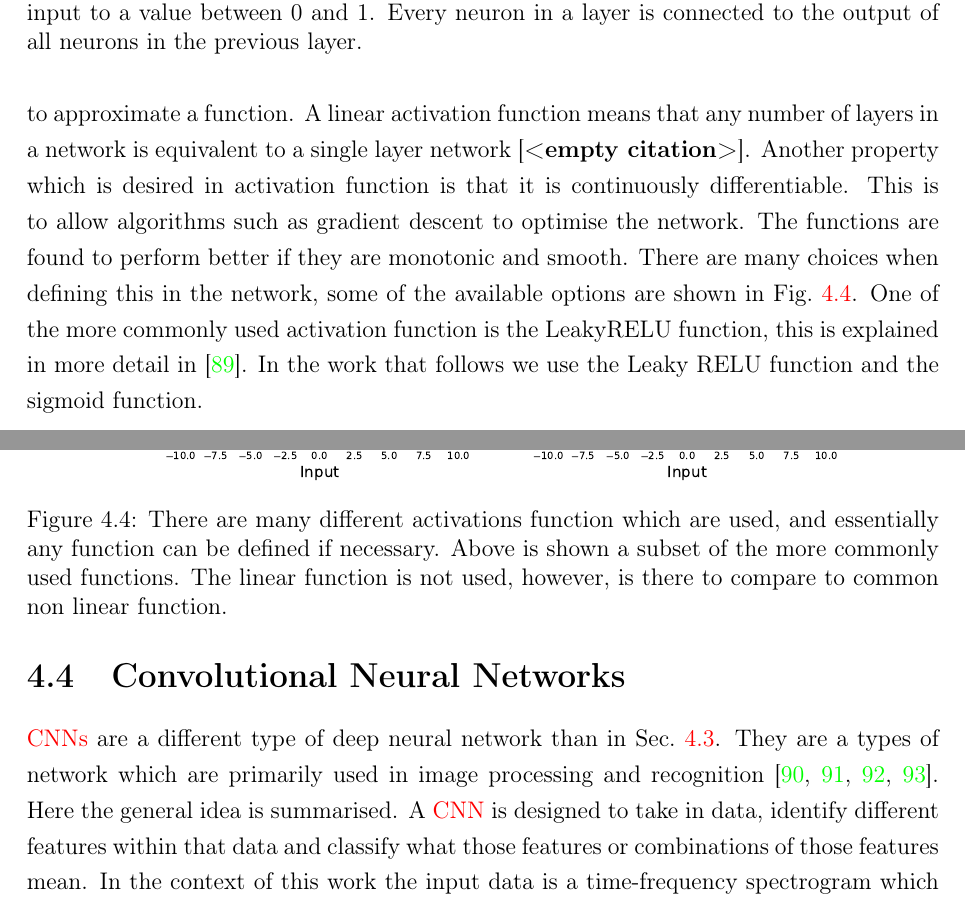
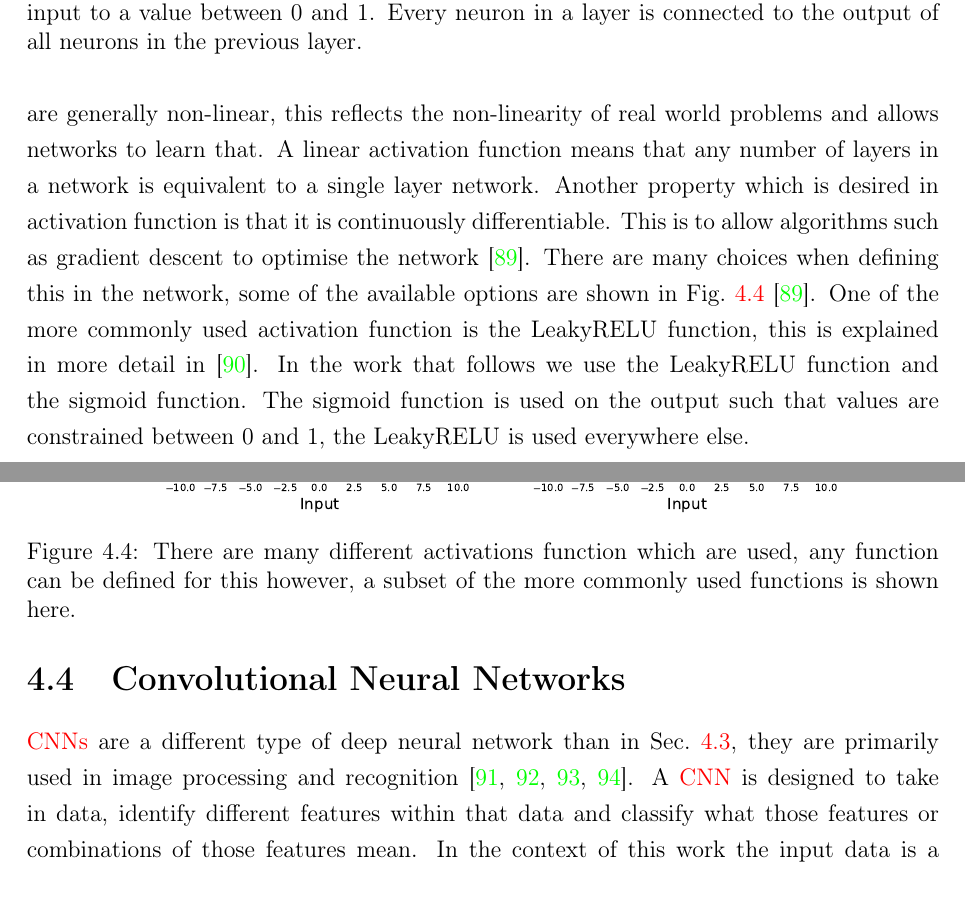
Before and after one commit to jcbayley/phd_thesis, a LaTeX thesis (main.tex, which reads C4_cnn/cnn.tex): two parts of pages 91 and 92 of 164, joined at a grey line, cut so that both start at the same text. Compiled offline with pdfLaTeX.

Commit message:
updated some of cnn section

```diff
--- a/C4_cnn/cnn.tex
+++ b/C4_cnn/cnn.tex
@@ -264,21 +264,20 @@ In general if the data contains more complex information the size or complexity
 %%%%%%%%%%%%%%%%%
 
 The activation function transforms the sum of the data and weights as in Eq.~\ref{machine:nn:neuron:equation}.
-The most simple activation function is a cut as described in Sec.~\ref{machine:nn:neuron}, however, this type of activation does not perform well.
-Activations functions a generally based on a few properties.
-It is generally non-linear, this allows networks with multiple layers to be used to approximate a function.
-A linear activation function means that any number of layers in a network is equivalent to a single layer network \citep{}.
-Another property which is desired in activation function is that it is continuously differentiable. This is to allow algorithms such as gradient descent to optimise the network.
-The functions are found to perform better if they are monotonic and smooth.
-There are many choices when defining this in the network, some of the available options are shown in Fig.~\ref{machine:nn:activation:plot}.
+The most simple activation function is to set a threshold where for any number above this the output is 1 otherwise the output is zero. However, this type of activation known as a perceptron does not always perform well in neural networks.
+Activations functions are generally non-linear, this reflects the non-linearity of real world problems and allows networks to learn that.
+A linear activation function means that any number of layers in a network is equivalent to a single layer network.
+Another property which is desired in activation function is that it is continuously differentiable. This is to allow algorithms such as gradient descent to optimise the network \citep{nwankpa2018ActivationFunctions}.
+There are many choices when defining this in the network, some of the available options are shown in Fig.~\ref{machine:nn:activation:plot} \citep{nwankpa2018ActivationFunctions}.
 One of the more commonly used activation function is the LeakyRELU function, this is explained in more detail in \citep{maas2013RectifierNonlinearities}.
-In the work that follows we use the Leaky RELU function and the sigmoid function.
+In the work that follows we use the LeakyRELU function and the sigmoid function.
+The sigmoid function is used on the output such that values are constrained between 0 and 1, the LeakyRELU is used everywhere else.
 
 
 \begin{figure}[h]
 	\centering
 	\includegraphics[width=0.8\columnwidth]{C4_cnn/activations.pdf}
-	\caption[Examples of activation functions.]{There are many different activations function which are used, and essentially any function can be defined if necessary. Above is shown a subset of the more commonly used functions. The linear function is not used, however, is there to compare to common non linear function.}
+	\caption[Examples of activation functions.]{There are many different activations function which are used, any function can be defined for this however, a subset of the more commonly used functions is shown here.}
 	\label{machine:nn:activation:plot}
 \end{figure}
 
@@ -292,11 +291,9 @@ In the work that follows we use the Leaky RELU function and the sigmoid function
 %%%%%%%%%%%
 %%%%%%%%%%%
 
-\glspl{CNN} are a different type of deep neural network than in Sec.~\ref{machine:nn}.
-They are a types of network which are primarily used in image
+\glspl{CNN} are a different type of deep neural network than in Sec.~\ref{machine:nn}, they are primarily used in image
 processing and recognition
 \cite{lecun2015DeepLearning,lecun1998GradientbasedLearning,waibel1989PhonemeRecognition,krizhevsky2012ImageNetClassificationa}.
-Here the general idea is summarised.
 A \gls{CNN} is designed to take in data, identify different features within that data and classify
 what those features or combinations of those features mean.
 In the context of this work the input data is a time-frequency spectrogram which may contain a simulated \gls{CW} signal.
```
Also changed, not shown: references.bib (+33 -1 lines).
